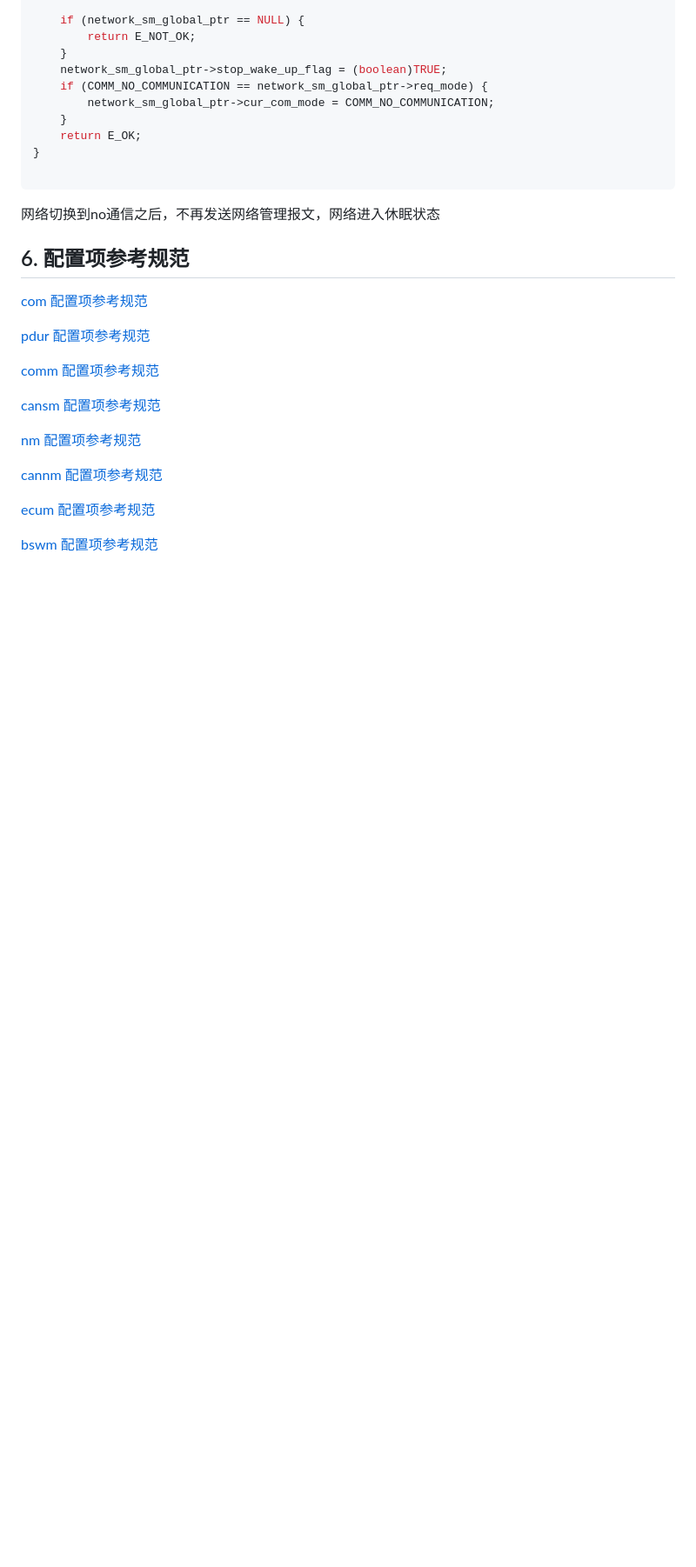
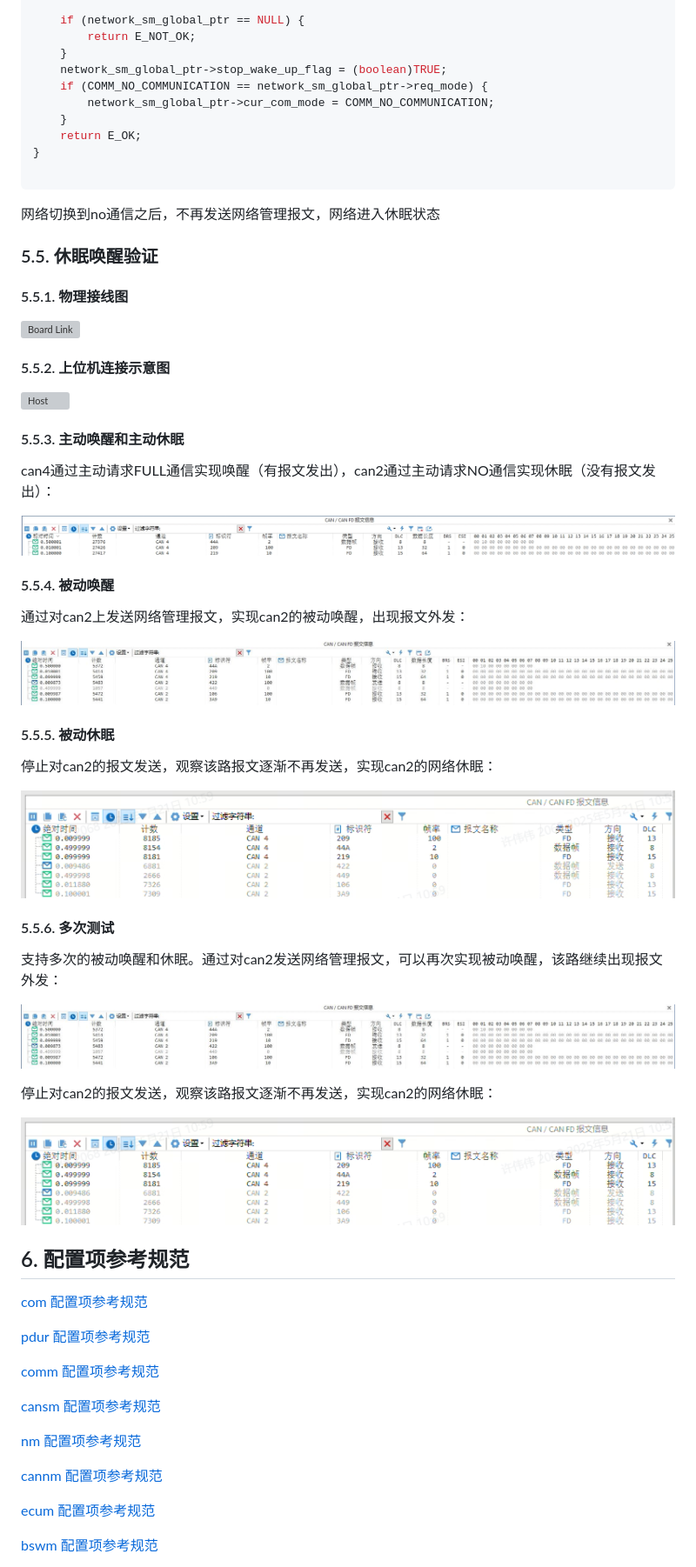
Before and after one commit to lroel9527/haloos-vcos, a Markdown page: user_manual/components/net_manager_user_manual.md, the part around one of its changes. Shown at 87% size. GitHub-like rendering; pictures changed too: _static/image/net_manager/can2_passive_sleep.png (added), _static/image/net_manager/can2_passive_startup.png (added), _static/image/net_manager/can4_active_wake_can2_active_sleep.png (added); blank space fills up the shorter version; grey boxes are pictures that could not be loaded.

```diff
--- a/user_manual/components/net_manager_user_manual.md
+++ b/user_manual/components/net_manager_user_manual.md
@@ -758,6 +758,44 @@ FUNC(Std_ReturnType, CANSM_CODE) cansm_stop_wake_up_source(network_handle_type n
 
 网络切换到no通信之后，不再发送网络管理报文，网络进入休眠状态
 
+### 5.5. 休眠唤醒验证
+
+#### 5.5.1. 物理接线图
+
+![Board Link](../../_static/image/can/import/boardlink.png)
+
+#### 5.5.2. 上位机连接示意图
+
+![Host](../../_static/image/can/import/host.png)
+
+#### 5.5.3. 主动唤醒和主动休眠
+
+can4通过主动请求FULL通信实现唤醒（有报文发出），can2通过主动请求NO通信实现休眠（没有报文发出）：
+
+![Active Wakeup And Sleep](../../_static/image/net_manager/can4_active_wake_can2_active_sleep.png)
+
+#### 5.5.4. 被动唤醒
+
+通过对can2上发送网络管理报文，实现can2的被动唤醒，出现报文外发：
+
+![Passive Startup](../../_static/image/net_manager/can2_passive_startup.png)
+
+#### 5.5.5. 被动休眠
+
+停止对can2的报文发送，观察该路报文逐渐不再发送，实现can2的网络休眠：
+
+![Passive Sleep](../../_static/image/net_manager/can2_passive_sleep.png)
+
+#### 5.5.6. 多次测试
+
+支持多次的被动唤醒和休眠。通过对can2发送网络管理报文，可以再次实现被动唤醒，该路继续出现报文外发：
+
+![Passive Startup](../../_static/image/net_manager/can2_passive_startup.png)
+
+停止对can2的报文发送，观察该路报文逐渐不再发送，实现can2的网络休眠：
+
+![Passive Sleep](../../_static/image/net_manager/can2_passive_sleep.png)
+
 ## 6. 配置项参考规范
 
 [com 配置项参考规范](../../configuration_reference/com_cfg.md)
```
Also changed, not shown: other parts of user_manual/components/net_manager_user_manual.md (+1 -1 lines), quick_start/03_compiling.md (+8 -3 lines), user_manual/components/time_sync_user_manual.md (+1 -1 lines).
